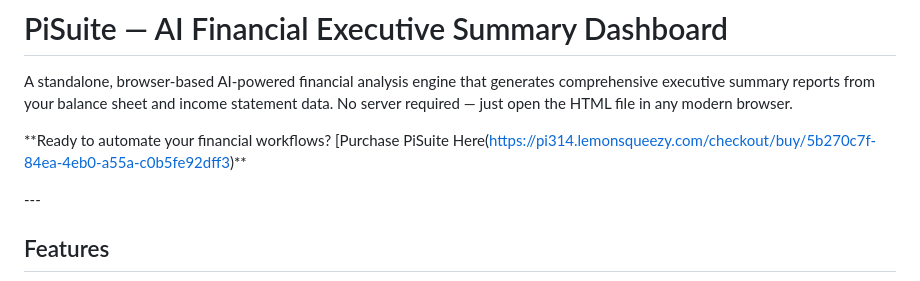
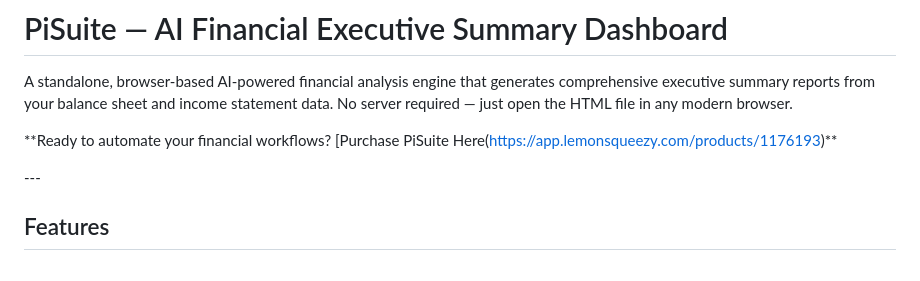
Before and after one commit to RUKENZILAN/Agentic-Financial-Analysisfor-CEO_CFO, a Markdown page: README.md, the part around the change. Drawn GitHub-style.

```diff
--- a/README.md
+++ b/README.md
@@ -4,7 +4,7 @@ A standalone, browser-based AI-powered financial analysis engine that generates
 
 
 
-\*\*Ready to automate your financial workflows? \[Purchase PiSuite Here(https://pi314.lemonsqueezy.com/checkout/buy/5b270c7f-84ea-4eb0-a55a-c0b5fe92dff3)\*\*
+\*\*Ready to automate your financial workflows? \[Purchase PiSuite Here(https://app.lemonsqueezy.com/products/1176193)\*\*
 
 \---
 
```
